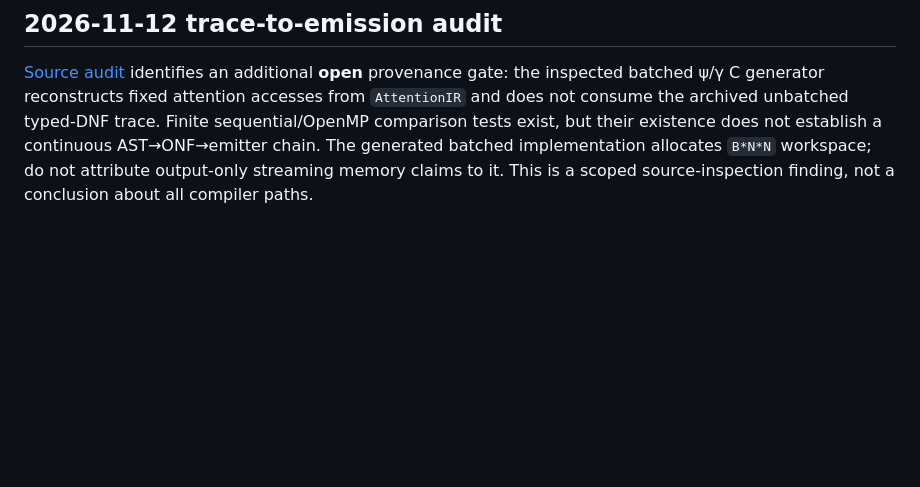
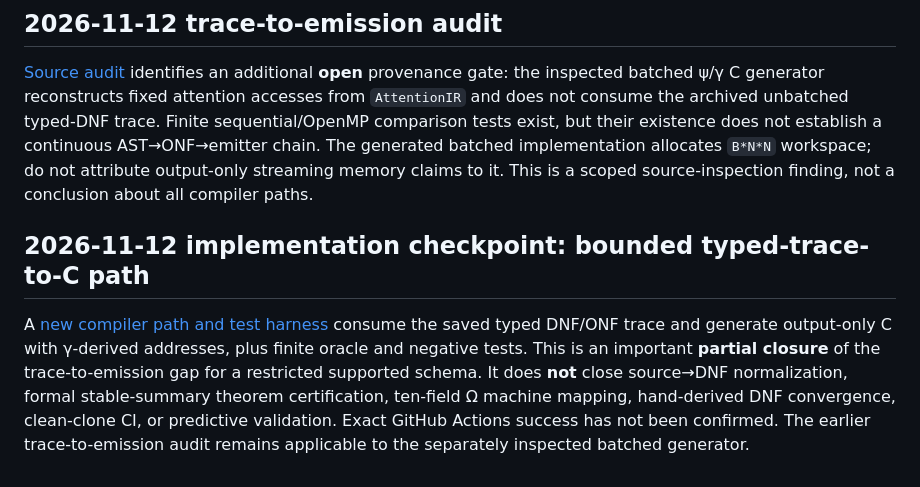
Before and after one commit to womenflyplanes/moa-compiler, a Markdown page: docs/CC2027_ARTIFACT_STATUS.md, the part around the change. GitHub-like rendering; blank space fills up the shorter version.

Commit message:
docs: record partial closure of typed DNF to emitted C provenance

```diff
--- a/docs/CC2027_ARTIFACT_STATUS.md
+++ b/docs/CC2027_ARTIFACT_STATUS.md
@@ -65,3 +65,7 @@ The archived November 8 typed-DNF interpreter was independently rerun in a dispo
 ## 2026-11-12 trace-to-emission audit
 
 [Source audit](PAPER_I_TRACE_TO_EMISSION_AUDIT_20261112.md) identifies an additional **open** provenance gate: the inspected batched ψ/γ C generator reconstructs fixed attention accesses from `AttentionIR` and does not consume the archived unbatched typed-DNF trace. Finite sequential/OpenMP comparison tests exist, but their existence does not establish a continuous AST→ONF→emitter chain. The generated batched implementation allocates `B*N*N` workspace; do not attribute output-only streaming memory claims to it. This is a scoped source-inspection finding, not a conclusion about all compiler paths.
+
+## 2026-11-12 implementation checkpoint: bounded typed-trace-to-C path
+
+A [new compiler path and test harness](PAPER_I_TRACE_EMITTER_CHECKPOINT_20261112.md) consume the saved typed DNF/ONF trace and generate output-only C with γ-derived addresses, plus finite oracle and negative tests. This is an important **partial closure** of the trace-to-emission gap for a restricted supported schema. It does **not** close source→DNF normalization, formal stable-summary theorem certification, ten-field Ω machine mapping, hand-derived DNF convergence, clean-clone CI, or predictive validation. Exact GitHub Actions success has not been confirmed. The earlier trace-to-emission audit remains applicable to the separately inspected batched generator.
```
